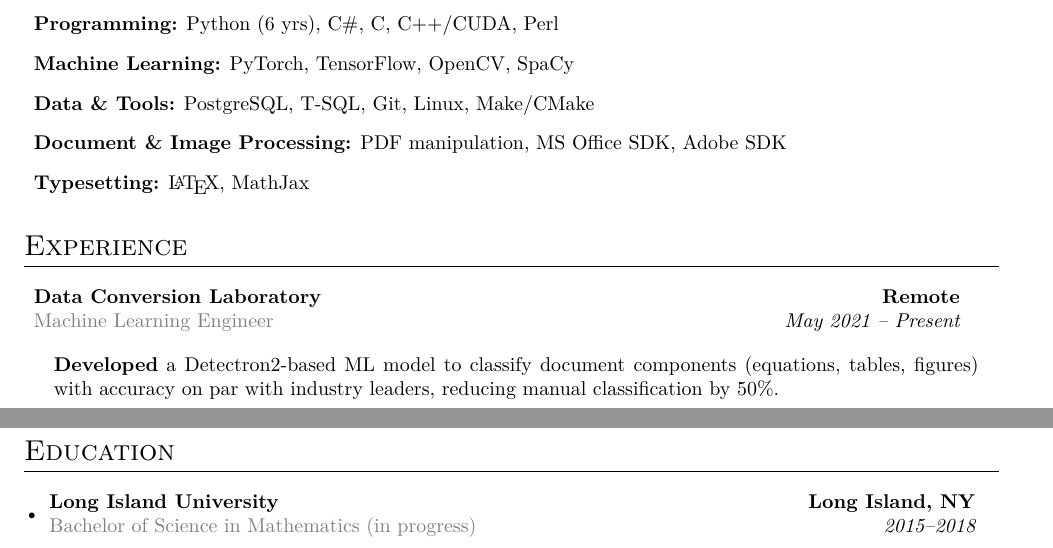
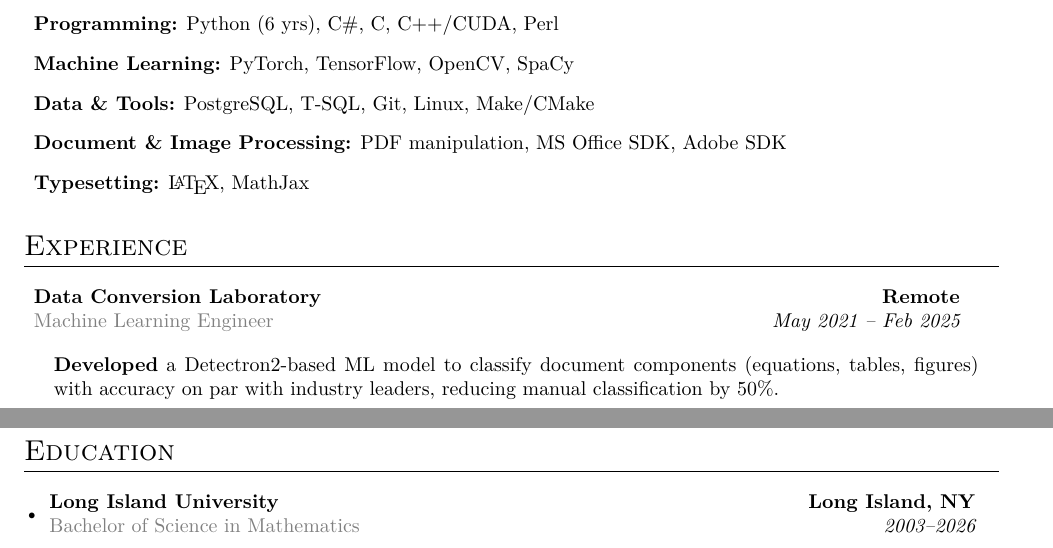
Before and after one commit to seanwevans/CV, a LaTeX CV (cv.tex): two parts of the page, joined at a grey line, cut so that both start at the same text. Compiled offline with XeLaTeX.

Commit message:
finished bachelor's in mathematics

```diff
--- a/cv.tex
+++ b/cv.tex
@@ -58,7 +58,7 @@
 {Data Conversion Laboratory}
 {Remote}
 {Machine Learning Engineer}
-{May 2021 -- Present}
+{May 2021 -- Feb 2025}
 
 \begin{itemize}[leftmargin=1em,rightmargin=1em,label=]
     \item \textbf{Developed} a Detectron2-based ML model to classify document components (equations, tables, figures) with accuracy on par with industry leaders, reducing manual classification by 50\%.
@@ -108,8 +108,8 @@
 \TwoRowSubheading
 {Long Island University}
 {Long Island, NY}
-{Bachelor of Science in Mathematics (in progress)}
-{2015--2018}
+{Bachelor of Science in Mathematics}
+{2003--2026}
 \end{itemize}
 
 \end{document}
```
Also changed, not shown: cv.pdf, 1 other file.
